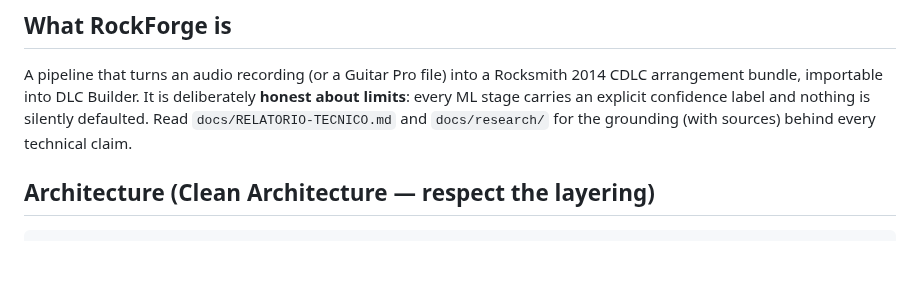
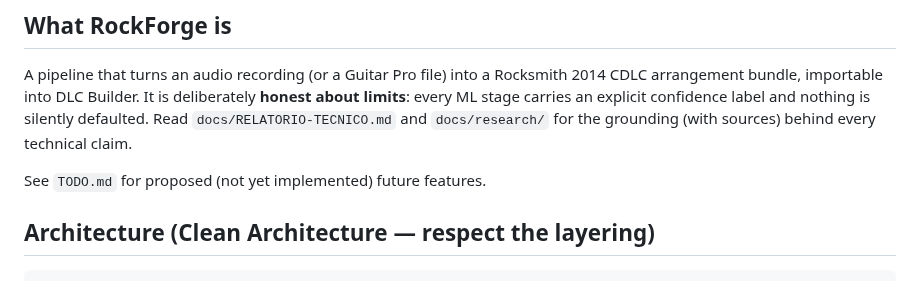
Before and after one commit to F100Pilot/RockForge, a Markdown page: CLAUDE.md, the part around the change. GitHub-like rendering; blank space fills up the shorter version.

```diff
--- a/CLAUDE.md
+++ b/CLAUDE.md
@@ -9,6 +9,8 @@ A pipeline that turns an audio recording (or a Guitar Pro file) into a Rocksmith
 **honest about limits**: every ML stage carries an explicit confidence label and
 nothing is silently defaulted. Read `docs/RELATORIO-TECNICO.md` and
 `docs/research/` for the grounding (with sources) behind every technical claim.
+
+See `TODO.md` for proposed (not yet implemented) future features.
 
 ## Architecture (Clean Architecture — respect the layering)
 
```
Also changed, not shown: README.md (+4 -0 lines).
